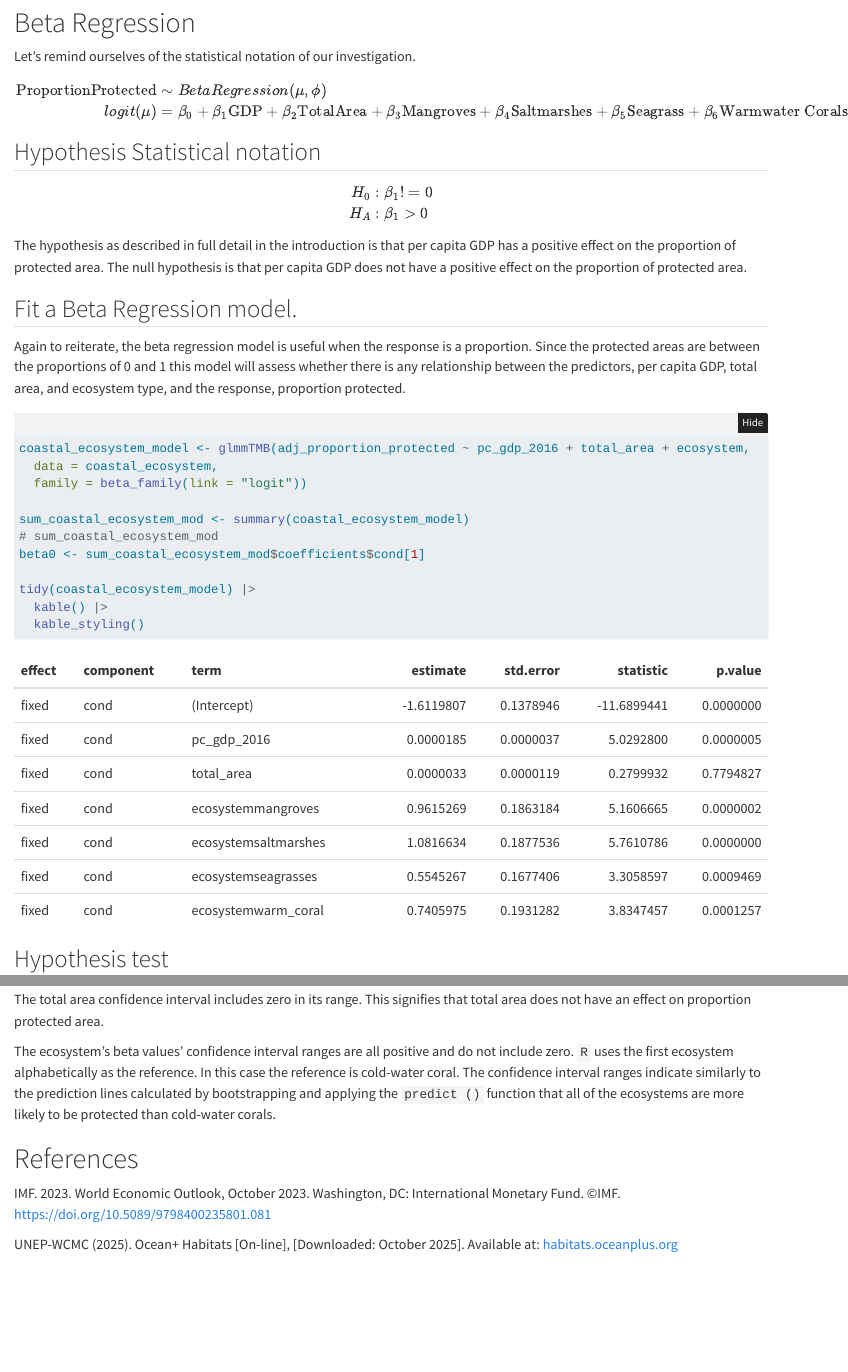
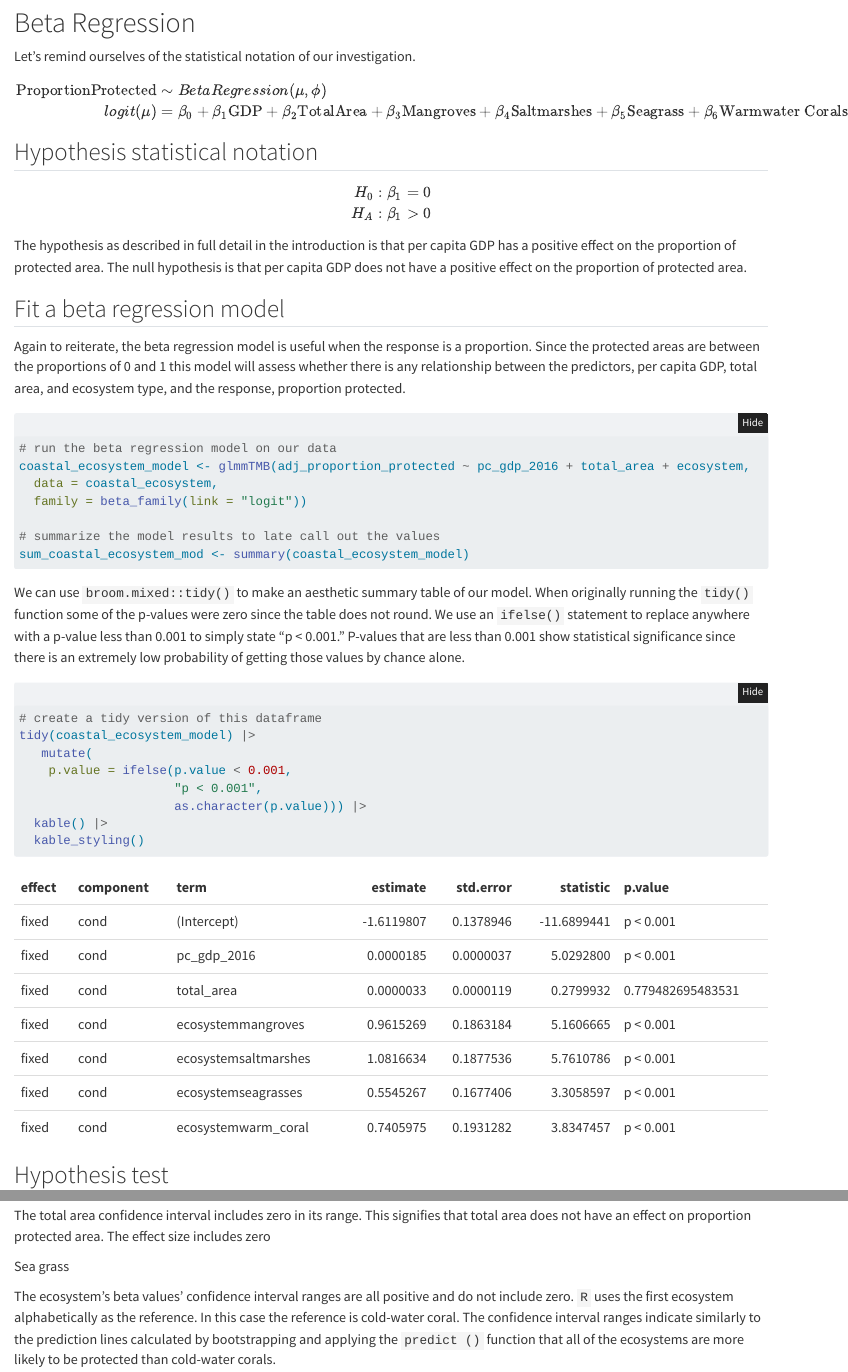
Before and after one commit to sofiiir/gdp-influence-on-coastline-protection, a Quarto document (gdp-on-ecosystem-protection.qmd): the page in a window 1100 px wide, from 4820 px down, and a second part further down, joined at a grey line. Rendered offline with R 4.5, knitr and Pandoc in place of Quarto, with nearby package versions; some code elsewhere in the file could not run offline; long lines of code are wrapped.

Commit message:
P-value replacement

````diff
--- a/gdp-on-ecosystem-protection.qmd
+++ b/gdp-on-ecosystem-protection.qmd
@@ -171,39 +183,49 @@ coastal_ecosystem <- coastal_ecosystem |>
 
 # Beta Regression
 
-Let's remind ourselves of the statistical notation of our investigation.
-$$
+Let's remind ourselves of the statistical notation of our investigation. $$
 \begin{align}
 \text{ProportionProtected} &\sim BetaRegression(\mu, \phi) \\
 logit(\mu) &= \beta_0 + \beta_1 \text{GDP}+ \beta_2 \text{TotalArea}+ \beta_3 \text{Mangroves} + \beta_4 \text{Saltmarshes}+ \beta_5 \text{Seagrass}+ \beta_6 \text{Warmwater Corals}
 \end{align}
 $$
 
-## Hypothesis Statistical notation
+## Hypothesis statistical notation
 
 $$
 \begin{align}
-H_0 &: \beta_1 != 0 \\
+H_0 &: \beta_1 = 0 \\
 H_A &: \beta_1 > 0
 \end{align}
-$$
-The hypothesis as described in full detail in the introduction is that per capita GDP has a positive effect on the proportion of protected area. The null hypothesis is that per capita GDP does not have a positive effect on the proportion of protected area.
+$$ The hypothesis as described in full detail in the introduction is that per capita GDP has a positive effect on the proportion of protected area. The null hypothesis is that per capita GDP does not have a positive effect on the proportion of protected area.
 
-## Fit a Beta Regression model.
+## Fit a beta regression model
+
 Again to reiterate, the beta regression model is useful when the response is a proportion. Since the protected areas are between the proportions of 0 and 1 this model will assess whether there is any relationship between the predictors, per capita GDP, total area, and ecosystem type, and the response, proportion protected.
+
 ```{r}
+# run the beta regression model on our data
 coastal_ecosystem_model <- glmmTMB(adj_proportion_protected ~ pc_gdp_2016 + total_area + ecosystem,
   data = coastal_ecosystem,
   family = beta_family(link = "logit"))
 
+# summarize the model results to late call out the values
 sum_coastal_ecosystem_mod <- summary(coastal_ecosystem_model)
-# sum_coastal_ecosystem_mod
-beta0 <- sum_coastal_ecosystem_mod$coefficients$cond[1]
+```
 
+We can use `broom.mixed::tidy()` to make an aesthetic summary table of our model. When originally running the `tidy()` function some of the p-values were zero since the table does not round. We use an `ifelse()` statement to replace anywhere with a p-value less than 0.001 to simply state "p < 0.001." P-values that are less than 0.001 show statistical significance since there is an extremely low probability of getting those values by chance alone.
+
+```{r}
+# create a tidy version of this dataframe
 tidy(coastal_ecosystem_model) |>
+   mutate(
+    p.value = ifelse(p.value < 0.001,
+                     "p < 0.001",
+                     as.character(p.value))) |>
   kable() |>
   kable_styling()
 ```
+
 ## Hypothesis test
 
 We reject the null hypothesis that per capita GDP does not have a positive effect on the proportion of protected area for coastal ecosystems. The beta value for per capita GDP is low but positive at `r sum_coastal_ecosystem_mod$coefficients$cond[2]`. This value makes sense since per capita GDP changes by the thousands. The p-value is less than 0.05 meaning that the liklihood that these findings are due to random chance are extremely low. The effect of per capita GDP on proportion protected area for coastal ecosystems is statistically significant.
@@ -421,13 +453,14 @@ CI_df |>
 
 These confidence intervals are values for the individual predictors and show the confidence interval only based on that one variable.
 
-The total area confidence interval includes zero in its range. This signifies that total area does not have an effect on proportion protected area.
+The total area confidence interval includes zero in its range. This signifies that total area does not have an effect on proportion protected area. The effect size includes zero
+
+Sea grass
 
 The ecosystem's beta values' confidence interval ranges are all positive and do not include zero. `R` uses the first ecosystem alphabetically as the reference. In this case the reference is cold-water coral. The confidence interval ranges indicate similarly to the prediction lines calculated by bootstrapping and applying the `predict ()` function that all of the ecosystems are more likely to be protected than cold-water corals.
-
 
 # References
 
 IMF. 2023. World Economic Outlook, October 2023. Washington, DC: International Monetary Fund. ©IMF. https://doi.org/10.5089/9798400235801.081
 
-UNEP-WCMC (2025). Ocean+ Habitats [On-line], [Downloaded: October 2025]. Available at: [habitats.oceanplus.org](habitats.oceanplus.org)
+UNEP-WCMC (2025). Ocean+ Habitats \[On-line\], \[Downloaded: October 2025\]. Available at: [habitats.oceanplus.org](habitats.oceanplus.org)
````
Also changed, not shown: gdp-on-ecosystem-protection.qmd (34 more changed lines).
